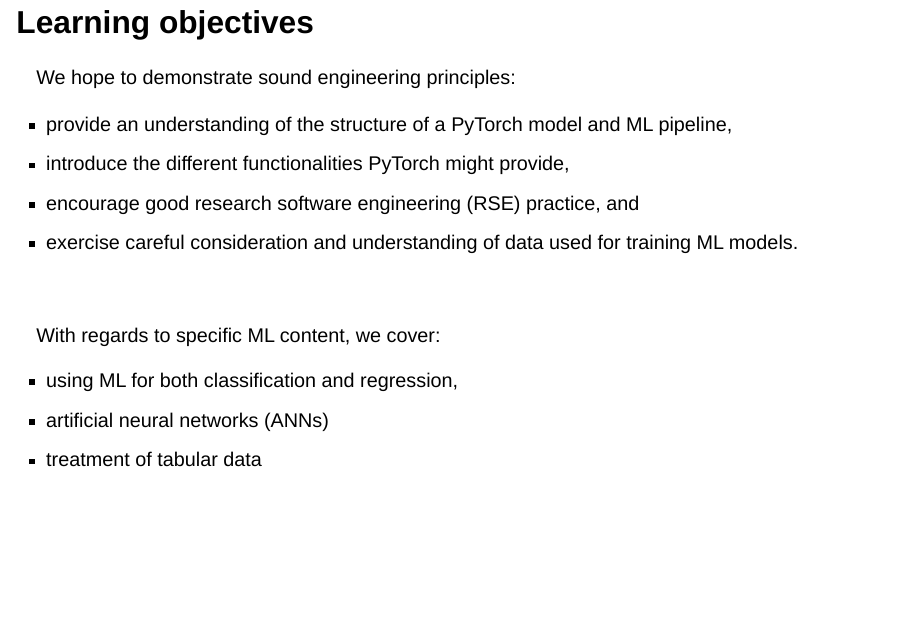
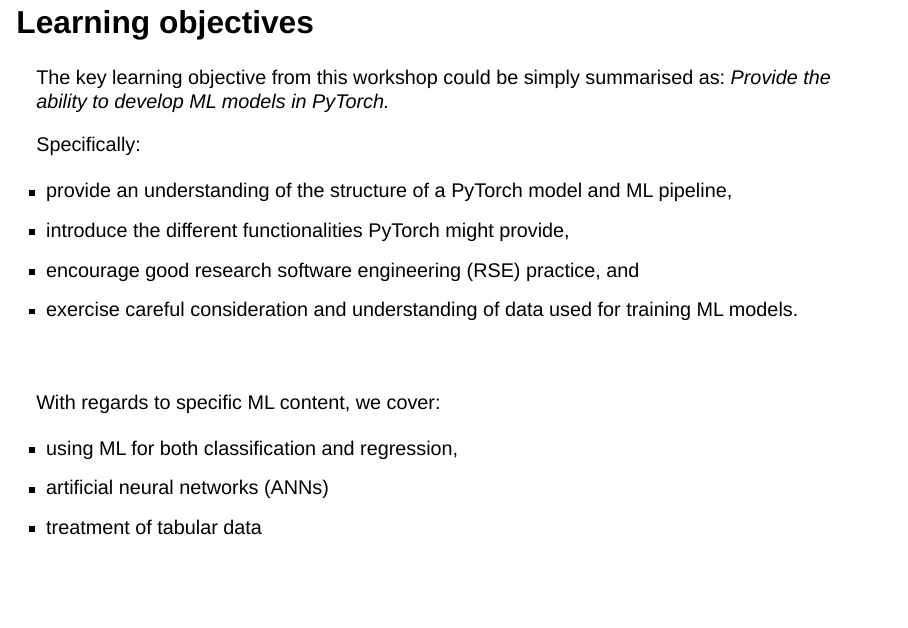
Before and after one commit to Cambridge-ICCS/practical-ml-with-pytorch, a Quarto document (slides/slides.qmd): page 4 of 32. Rendered offline with R 4.5, knitr and Pandoc in place of Quarto, with nearby package versions; drawn as Slidy slides in place of the format the file asks for.

Commit message:
add more to learning objectives

```diff
--- a/slides/slides.qmd
+++ b/slides/slides.qmd
@@ -76,8 +76,10 @@
   - [@atkinson2024practical]
 
 ## Learning objectives {.smaller}
+The key learning objective from this workshop could be simply summarised as:
+*Provide the ability to develop ML models in PyTorch.*
 
-We hope to demonstrate sound engineering principles:
+Specifically:
 
 - provide an understanding of the structure of a PyTorch model and ML pipeline,
 - introduce the different functionalities PyTorch might provide,
```
